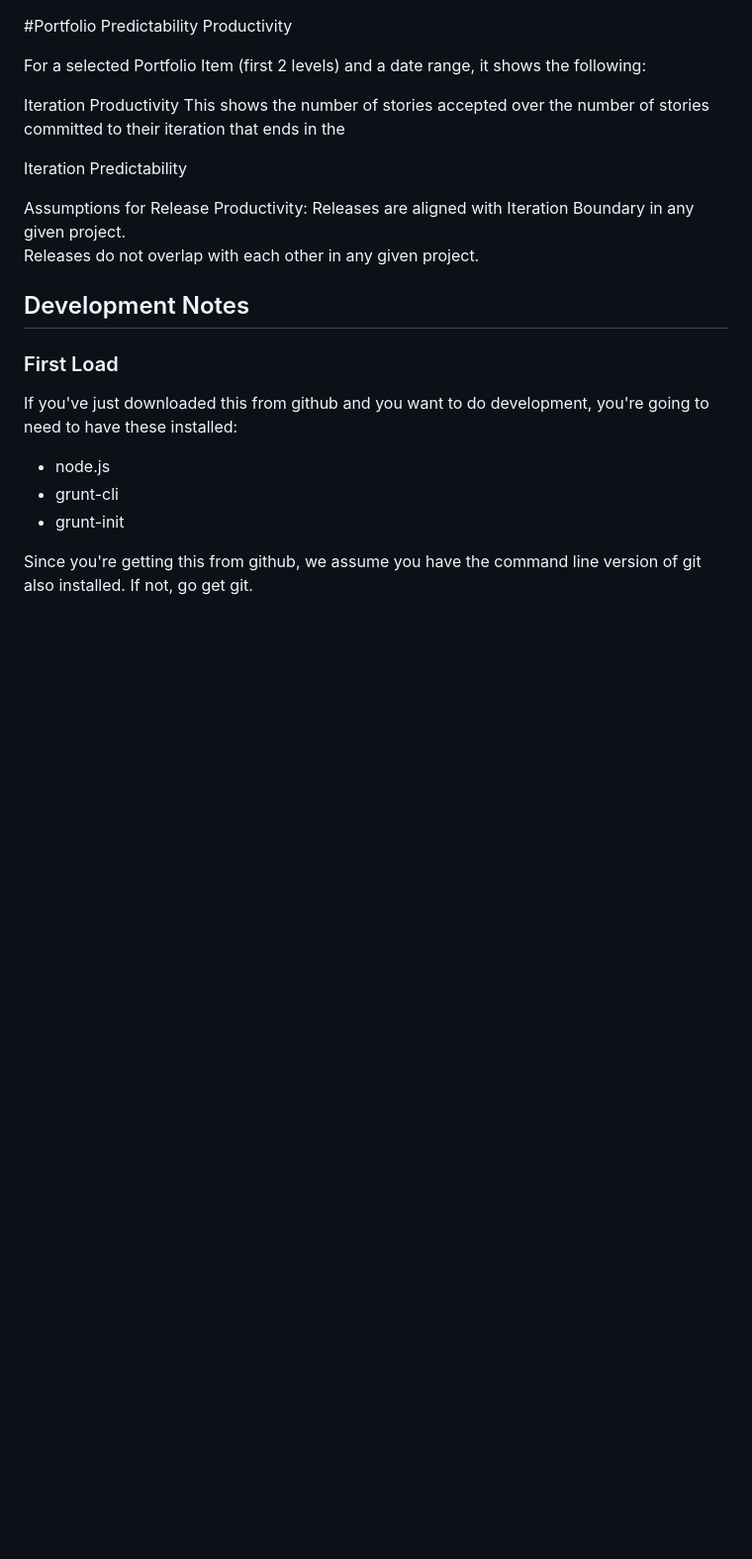
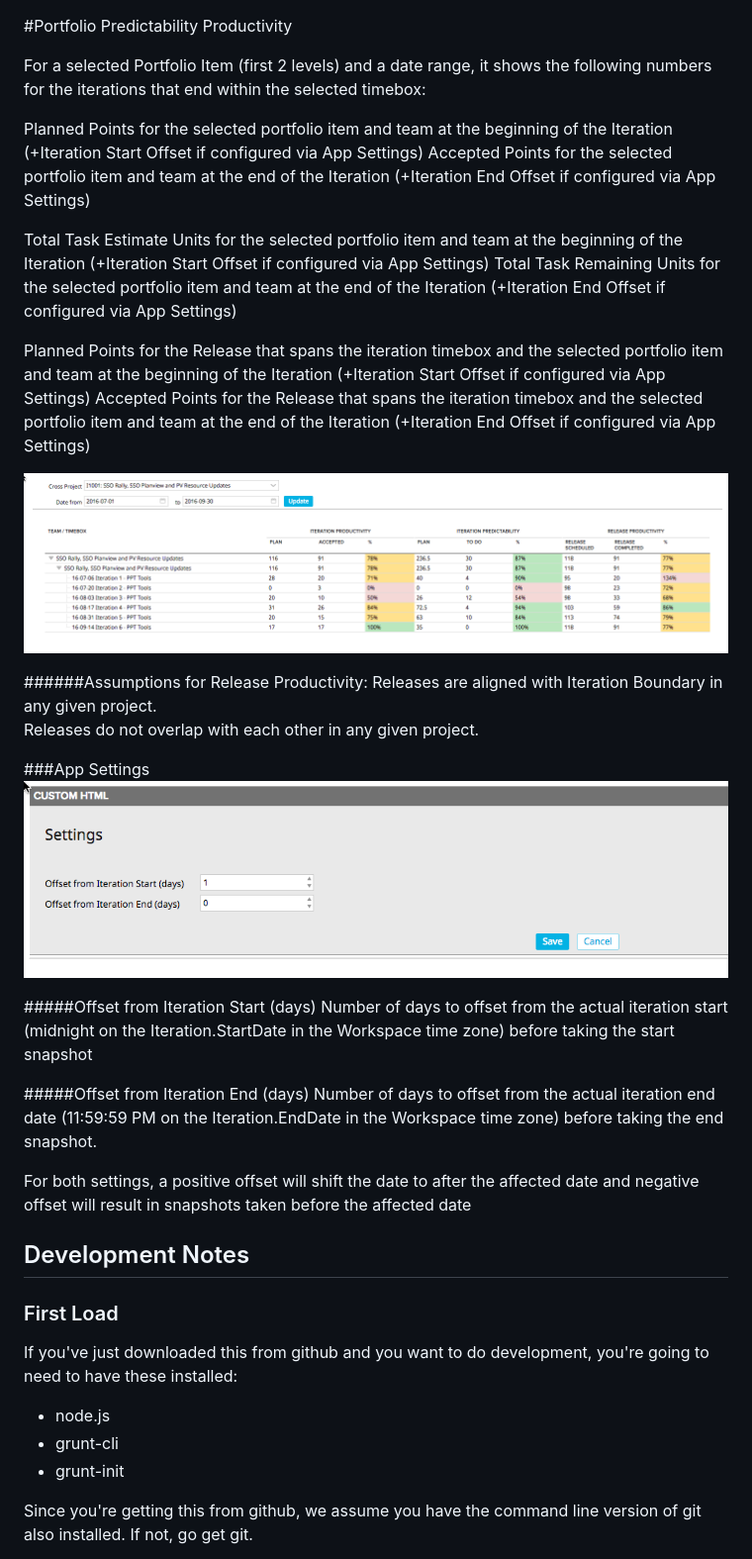
Before and after one commit to RallyTechServices/portfolio-predictability-productivity, a Markdown page: README.md, the part around the change. Shown: that part at 99% size. Drawn GitHub-style; pictures changed too: images/portfolio-predictability-productivity-settings.png (added), images/portfolio-predictability-productivity.png (added); blank space fills up the shorter version.

Commit message:
updates to readme file and thresholds

```diff
--- a/README.md
+++ b/README.md
@@ -1,19 +1,34 @@
 #Portfolio Predictability Productivity
 
-For a selected Portfolio Item (first 2 levels) and a date range, it shows the following:
+For a selected Portfolio Item (first 2 levels) and a date range, it shows the following numbers for the iterations that end within the selected timebox:
 
-Iteration Productivity
-This shows the number of stories accepted over the number of stories committed to their iteration that ends in the
+Planned Points for the selected portfolio item and team at the beginning of the Iteration (+Iteration Start Offset if configured via App Settings)
+Accepted Points for the selected portfolio item and team at the end of the Iteration (+Iteration End Offset if configured via App Settings)
+
+Total Task Estimate Units for the selected portfolio item and team at the beginning of the Iteration (+Iteration Start Offset if configured via App Settings)
+Total Task Remaining Units for the selected portfolio item and team at the end of the Iteration (+Iteration End Offset if configured via App Settings)
+
+Planned Points for the Release that spans the iteration timebox and the selected portfolio item and team at the beginning of the Iteration (+Iteration Start Offset if configured via App Settings)
+Accepted Points for the Release that spans the iteration timebox and the selected portfolio item and team at the end of the Iteration (+Iteration End Offset if configured via App Settings)
+
+![ScreenShot](/images/portfolio-predictability-productivity.png)
 
 
-
-
-Iteration Predictability
-
-
-Assumptions for Release Productivity:
+######Assumptions for Release Productivity:
 Releases are aligned with Iteration Boundary in any given project.
 Releases do not overlap with each other in any given project.
+
+###App Settings
+![ScreenShot](/images/portfolio-predictability-productivity-settings.png)
+
+#####Offset from Iteration Start (days)
+Number of days to offset from the actual iteration start (midnight on the Iteration.StartDate in the Workspace time zone) before taking the start snapshot
+
+#####Offset from Iteration End (days)
+Number of days to offset from the actual iteration end date (11:59:59 PM on the Iteration.EndDate in the Workspace time zone) before taking the end snapshot.
+
+For both settings, a positive offset will shift the date to after the affected date and negative offset will result in snapshots taken before the affected date
+
 
 ## Development Notes
 
```
Also changed, not shown: 4 other files.
